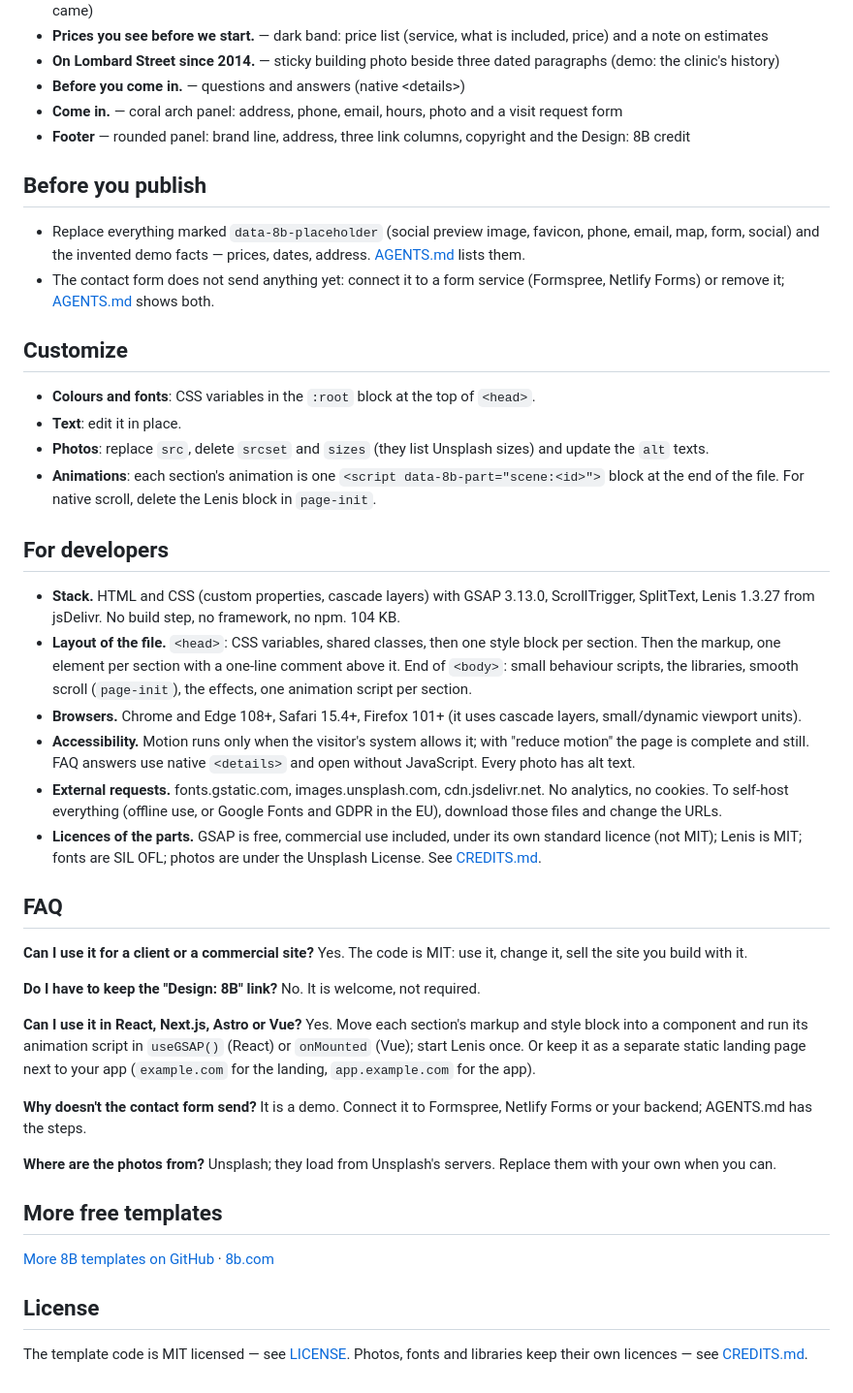
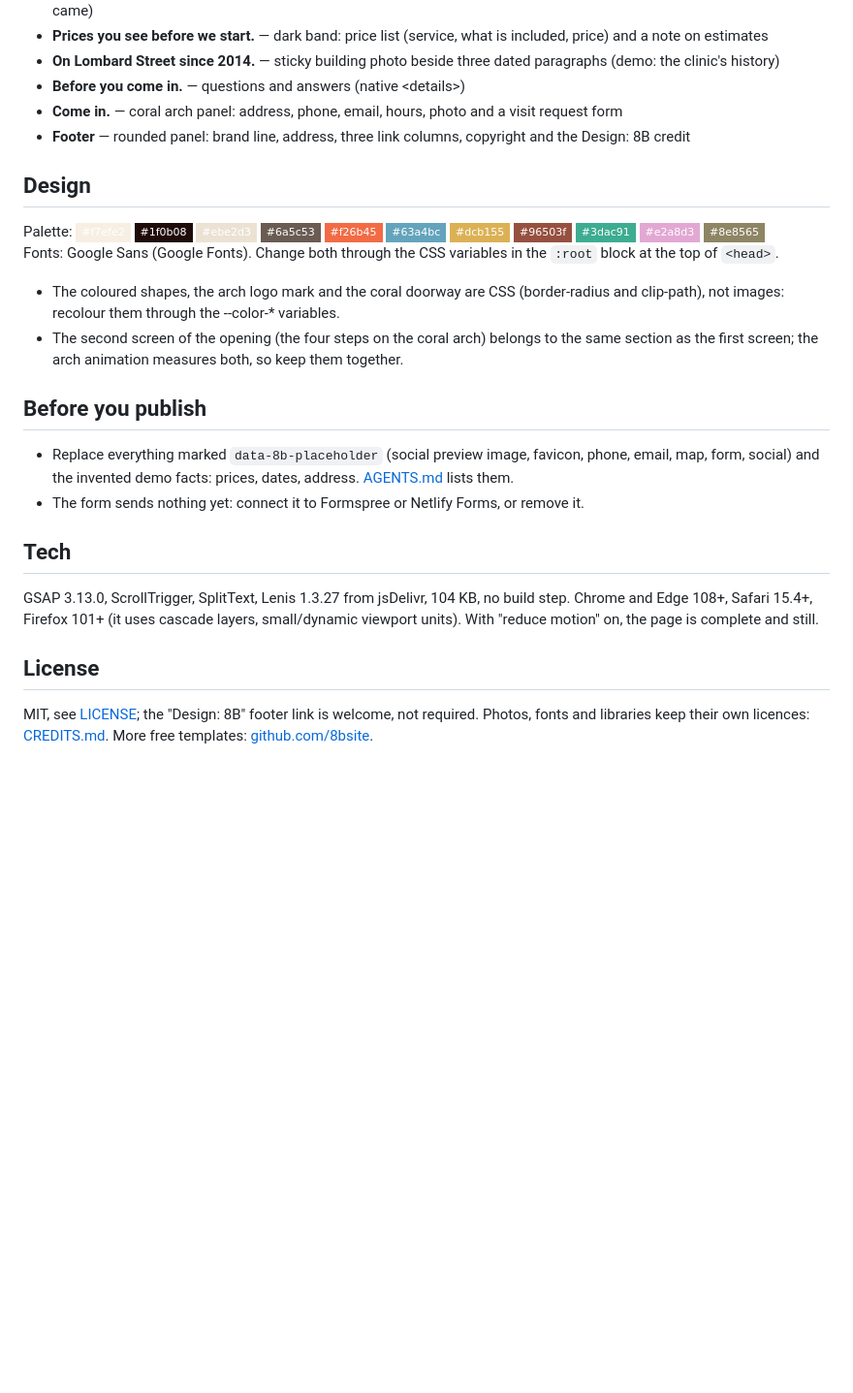
Before and after one commit to 8bsite/veterinary-website-template, a Markdown page: README.md, the part around one of its changes. Shown at 97% size. GitHub-like rendering; badges without logos; blank space fills up the shorter version.

Commit message:
README: shorter, with the palette, fonts and notes of this template

```diff
--- a/README.md
+++ b/README.md
@@ -48,43 +48,23 @@ Pick one:
 - **Come in.** — coral arch panel: address, phone, email, hours, photo and a visit request form
 - **Footer** — rounded panel: brand line, address, three link columns, copyright and the Design: 8B credit
 
+## Design
+
+Palette: ![#f7efe2](https://img.shields.io/badge/-%23f7efe2-f7efe2?style=flat-square) ![#1f0b08](https://img.shields.io/badge/-%231f0b08-1f0b08?style=flat-square) ![#ebe2d3](https://img.shields.io/badge/-%23ebe2d3-ebe2d3?style=flat-square) ![#6a5c53](https://img.shields.io/badge/-%236a5c53-6a5c53?style=flat-square) ![#f26b45](https://img.shields.io/badge/-%23f26b45-f26b45?style=flat-square) ![#63a4bc](https://img.shields.io/badge/-%2363a4bc-63a4bc?style=flat-square) ![#dcb155](https://img.shields.io/badge/-%23dcb155-dcb155?style=flat-square) ![#96503f](https://img.shields.io/badge/-%2396503f-96503f?style=flat-square) ![#3dac91](https://img.shields.io/badge/-%233dac91-3dac91?style=flat-square) ![#e2a8d3](https://img.shields.io/badge/-%23e2a8d3-e2a8d3?style=flat-square) ![#8e8565](https://img.shields.io/badge/-%238e8565-8e8565?style=flat-square)
+Fonts: Google Sans (Google Fonts). Change both through the CSS variables in the `:root` block at the top of `<head>`.
+
+- The coloured shapes, the arch logo mark and the coral doorway are CSS (border-radius and clip-path), not images: recolour them through the --color-* variables.
+- The second screen of the opening (the four steps on the coral arch) belongs to the same section as the first screen; the arch animation measures both, so keep them together.
+
 ## Before you publish
 
-- Replace everything marked `data-8b-placeholder` (social preview image, favicon, phone, email, map, form, social) and the invented demo facts — prices, dates, address. [AGENTS.md](AGENTS.md) lists them.
-- The contact form does not send anything yet: connect it to a form service (Formspree, Netlify Forms) or remove it; [AGENTS.md](AGENTS.md) shows both.
+- Replace everything marked `data-8b-placeholder` (social preview image, favicon, phone, email, map, form, social) and the invented demo facts: prices, dates, address. [AGENTS.md](AGENTS.md) lists them.
+- The form sends nothing yet: connect it to Formspree or Netlify Forms, or remove it.
 
-## Customize
+## Tech
 
-- **Colours and fonts**: CSS variables in the `:root` block at the top of `<head>`.
-- **Text**: edit it in place.
-- **Photos**: replace `src`, delete `srcset` and `sizes` (they list Unsplash sizes) and update the `alt` texts.
-- **Animations**: each section's animation is one `<script data-8b-part="scene:<id>">` block at the end of the file. For native scroll, delete the Lenis block in `page-init`.
-
-## For developers
-
-- **Stack.** HTML and CSS (custom properties, cascade layers) with GSAP 3.13.0, ScrollTrigger, SplitText, Lenis 1.3.27 from jsDelivr. No build step, no framework, no npm. 104 KB.
-- **Layout of the file.** `<head>`: CSS variables, shared classes, then one style block per section. Then the markup, one element per section with a one-line comment above it. End of `<body>`: small behaviour scripts, the libraries, smooth scroll (`page-init`), the effects, one animation script per section.
-- **Browsers.** Chrome and Edge 108+, Safari 15.4+, Firefox 101+ (it uses cascade layers, small/dynamic viewport units).
-- **Accessibility.** Motion runs only when the visitor's system allows it; with "reduce motion" the page is complete and still. FAQ answers use native `<details>` and open without JavaScript. Every photo has alt text.
-- **External requests.** fonts.gstatic.com, images.unsplash.com, cdn.jsdelivr.net. No analytics, no cookies. To self-host everything (offline use, or Google Fonts and GDPR in the EU), download those files and change the URLs.
-- **Licences of the parts.** GSAP is free, commercial use included, under its own standard licence (not MIT); Lenis is MIT; fonts are SIL OFL; photos are under the Unsplash License. See [CREDITS.md](CREDITS.md).
-
-## FAQ
-
-**Can I use it for a client or a commercial site?** Yes. The code is MIT: use it, change it, sell the site you build with it.
-
-**Do I have to keep the "Design: 8B" link?** No. It is welcome, not required.
-
-**Can I use it in React, Next.js, Astro or Vue?** Yes. Move each section's markup and style block into a component and run its animation script in `useGSAP()` (React) or `onMounted` (Vue); start Lenis once. Or keep it as a separate static landing page next to your app (`example.com` for the landing, `app.example.com` for the app).
-
-**Why doesn't the contact form send?** It is a demo. Connect it to Formspree, Netlify Forms or your backend; AGENTS.md has the steps.
-
-**Where are the photos from?** Unsplash; they load from Unsplash's servers. Replace them with your own when you can.
-
-## More free templates
-
-[More 8B templates on GitHub](https://github.com/8bsite) · [8b.com](https://8b.com/)
+GSAP 3.13.0, ScrollTrigger, SplitText, Lenis 1.3.27 from jsDelivr, 104 KB, no build step. Chrome and Edge 108+, Safari 15.4+, Firefox 101+ (it uses cascade layers, small/dynamic viewport units). With "reduce motion" on, the page is complete and still.
 
 ## License
 
-The template code is MIT licensed — see [LICENSE](LICENSE). Photos, fonts and libraries keep their own licences — see [CREDITS.md](CREDITS.md).
+MIT, see [LICENSE](LICENSE); the "Design: 8B" footer link is welcome, not required. Photos, fonts and libraries keep their own licences: [CREDITS.md](CREDITS.md). More free templates: [github.com/8bsite](https://github.com/8bsite).
```
Also changed, not shown: other parts of README.md (+17 -17 lines).
